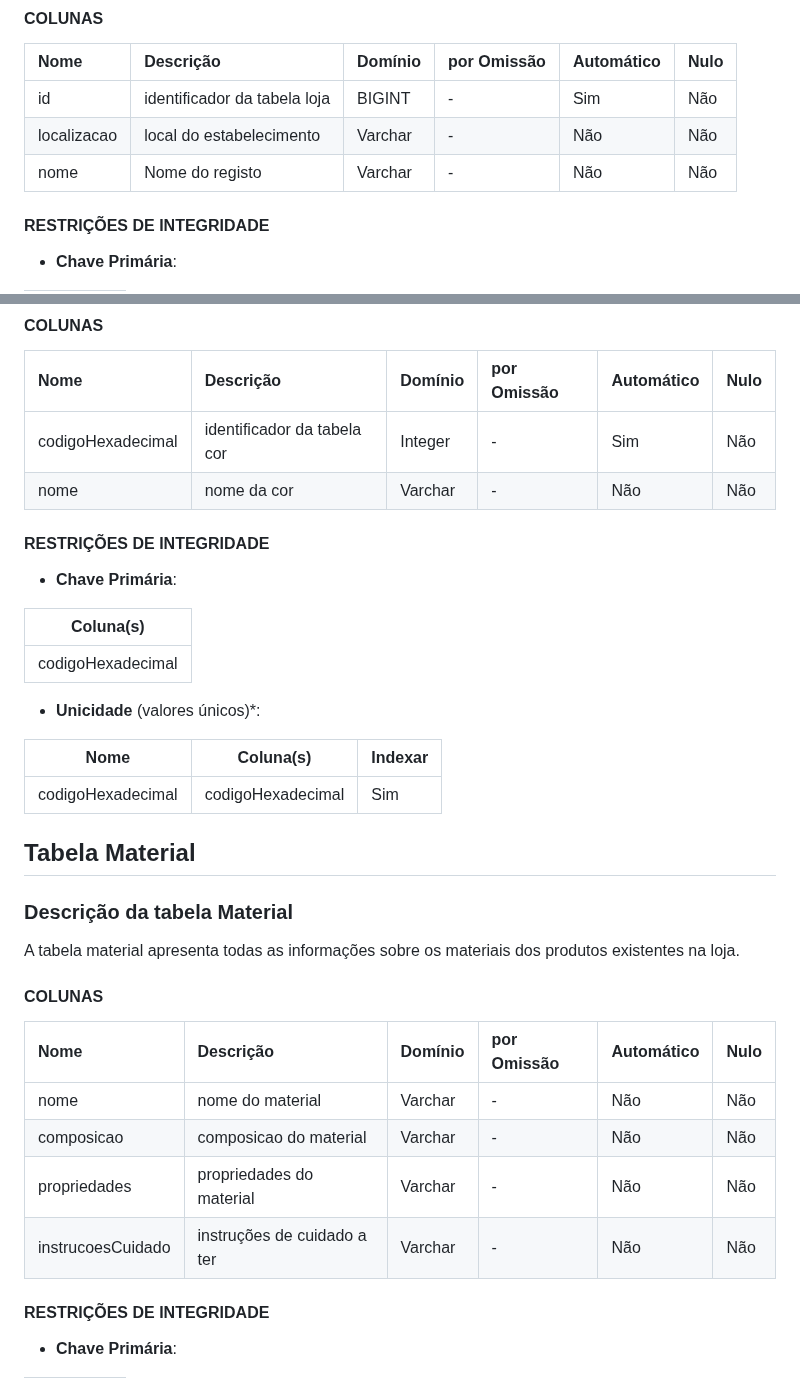
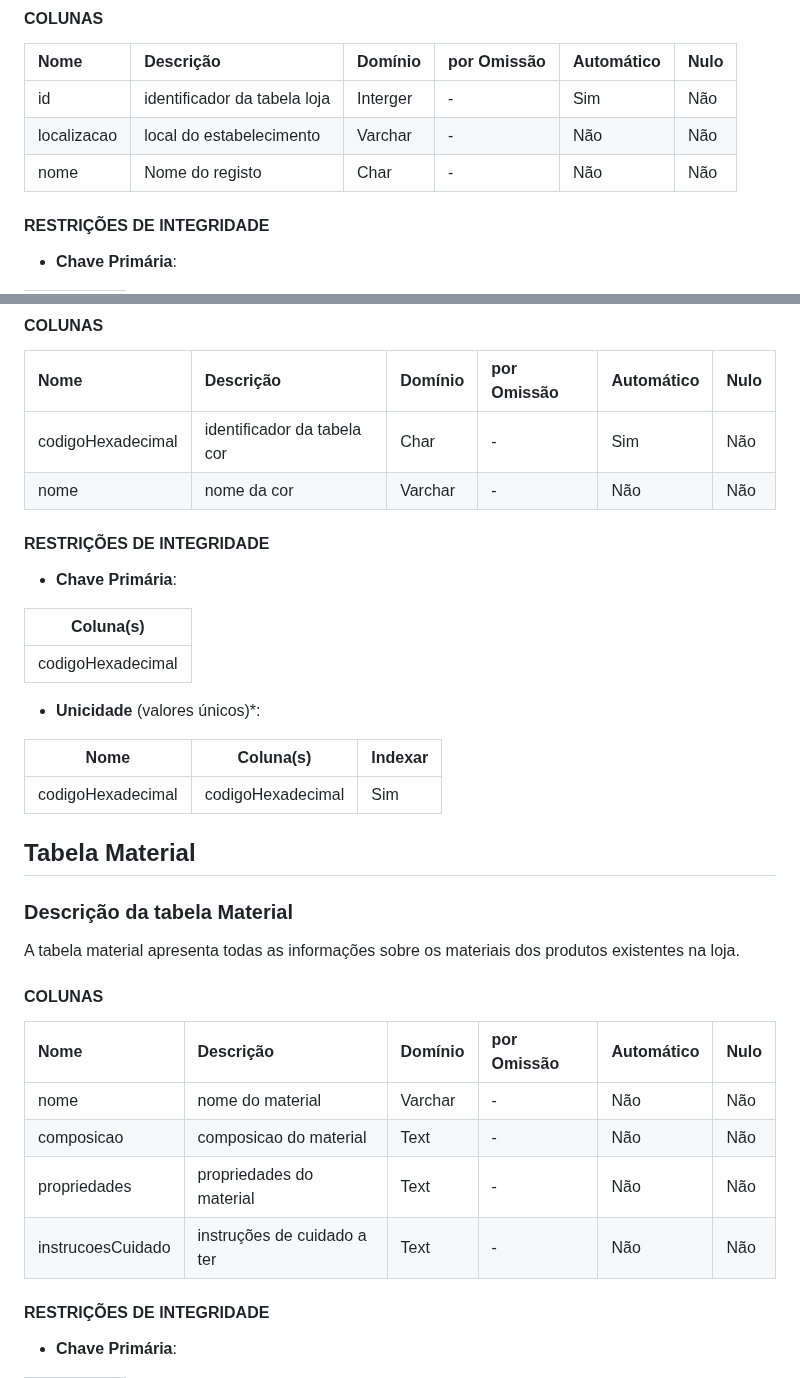
Before and after one commit to TCM23-SIBD-G01/TCM23-SIBD-G01, a Markdown page: REBD/rebd04.md, 2 parts joined by grey strips. GitHub-like rendering.

```diff
--- a/REBD/rebd04.md
+++ b/REBD/rebd04.md
@@ -12,9 +12,9 @@ A tabela loja apresenta o nome, localização e id de cada loja existente.
 
 | Nome        | Descrição                    | Domínio     | por Omissão | Automático | Nulo |
 | :---------- | :--------------------------- | :---------- | :---------- | :--------- | :--- |
-| id          | identificador da tabela loja | BIGINT      | -           | Sim        | Não  |
+| id          | identificador da tabela loja | Interger    | -           | Sim        | Não  |
 | localizacao | local do estabelecimento     | Varchar     | -           | Não        | Não  |
-| nome        | Nome do registo              | Varchar     | -           | Não        | Não  |
+| nome        | Nome do registo              | Char        | -           | Não        | Não  |
 
 #### RESTRIÇÕES DE INTEGRIDADE <!-- omit in toc -->
 
@@ -219,7 +219,7 @@ A tabela cor apresenta todas as informações sobre as cores dos produtos existe
 
 | Nome              | Descrição                    | Domínio     | por Omissão | Automático | Nulo |
 | :---------------- | :--------------------------- | :---------- | :---------- | :--------- | :--- |
-| codigoHexadecimal | identificador da tabela cor  | Integer     | -           | Sim        | Não  |
+| codigoHexadecimal | identificador da tabela cor  | Char        | -           | Sim        | Não  |
 | nome              | nome da cor                  | Varchar     | -           | Não        | Não  |
 
 #### RESTRIÇÕES DE INTEGRIDADE <!-- omit in toc -->
@@ -233,8 +233,8 @@ A tabela cor apresenta todas as informações sobre as cores dos produtos existe
 - **Unicidade** (valores únicos)*:
 
 | Nome              | Coluna(s)          | Indexar |
-| ----------------- | ------------------ | -------- |
-| codigoHexadecimal | codigoHexadecimal  | Sim  |
+| ----------------- | ------------------ | ------- |
+| codigoHexadecimal | codigoHexadecimal  | Sim     |
 
 
 ## **Tabela Material**
@@ -246,9 +246,9 @@ A tabela material apresenta todas as informações sobre os materiais dos produt
 | Nome               | Descrição                   | Domínio     | por Omissão | Automático | Nulo |
 | :----------------- | :-------------------------- | :---------- | :---------- | :--------- | :--- |
 | nome               | nome do material            | Varchar     | -           | Não        | Não  |
-| composicao         | composicao do material      | Varchar     | -           | Não        | Não  |
-| propriedades       | propriedades do material    | Varchar     | -           | Não        | Não  |
-| instrucoesCuidado  | instruções de cuidado a ter | Varchar     | -           | Não        | Não  |
+| composicao         | composicao do material      | Text        | -           | Não        | Não  |
+| propriedades       | propriedades do material    | Text        | -           | Não        | Não  |
+| instrucoesCuidado  | instruções de cuidado a ter | Text        | -           | Não        | Não  |
 
 
 #### RESTRIÇÕES DE INTEGRIDADE <!-- omit in toc -->
```
Also changed, not shown: other parts of REBD/rebd04.md (+35 -29 lines).
